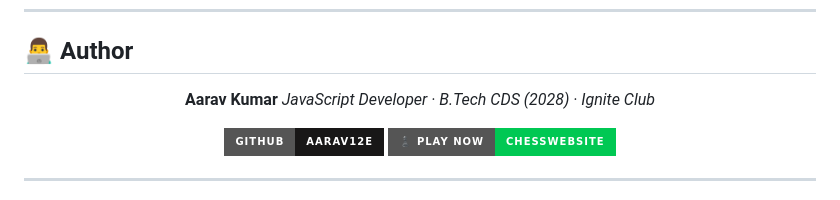
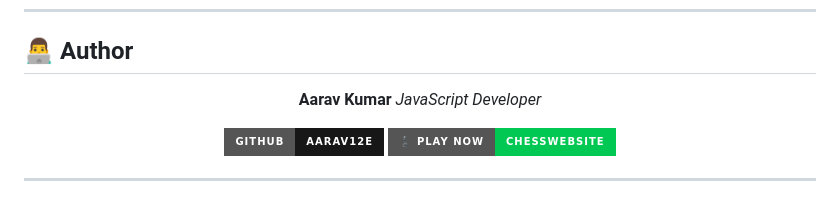
Before and after one commit to aarav12e/ChessWebsite, a Markdown page: README.md, the part around the change. Drawn GitHub-style; badges without logos.

```diff
--- a/README.md
+++ b/README.md
@@ -459,7 +459,7 @@ git push origin feature/ai-minimax
 <div align="center">
 
 **Aarav Kumar**
-*JavaScript Developer · B.Tech CDS (2028) · Ignite Club*
+*JavaScript Developer*
 
 [![GitHub](https://img.shields.io/badge/GitHub-aarav12e-181717?style=for-the-badge&logo=github)](https://github.com/aarav12e)
 [![Play Chess](https://img.shields.io/badge/♟️_Play_Now-ChessWebsite-00C853?style=for-the-badge)](https://aarav12e.github.io/ChessWebsite/)
```
